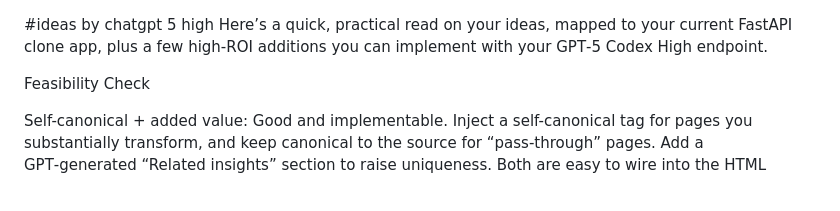
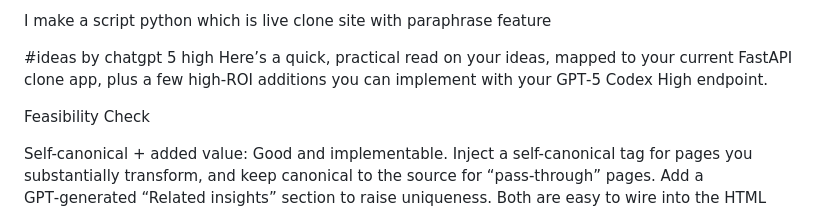
Before and after one commit to zantiizea/xCodeX, a Markdown page: FULL_TRANSCRIPT.md, the part around the change. Rendered like a GitHub page.

```diff
--- a/FULL_TRANSCRIPT.md
+++ b/FULL_TRANSCRIPT.md
@@ -1,3 +1,5 @@
+I make a script python which is live clone site with paraphrase feature
+
 #ideas by chatgpt 5 high
 Here’s a quick, practical read on your ideas, mapped to your current FastAPI clone app, plus a few high‑ROI additions you can implement with your GPT‑5 Codex High endpoint.
 
```
